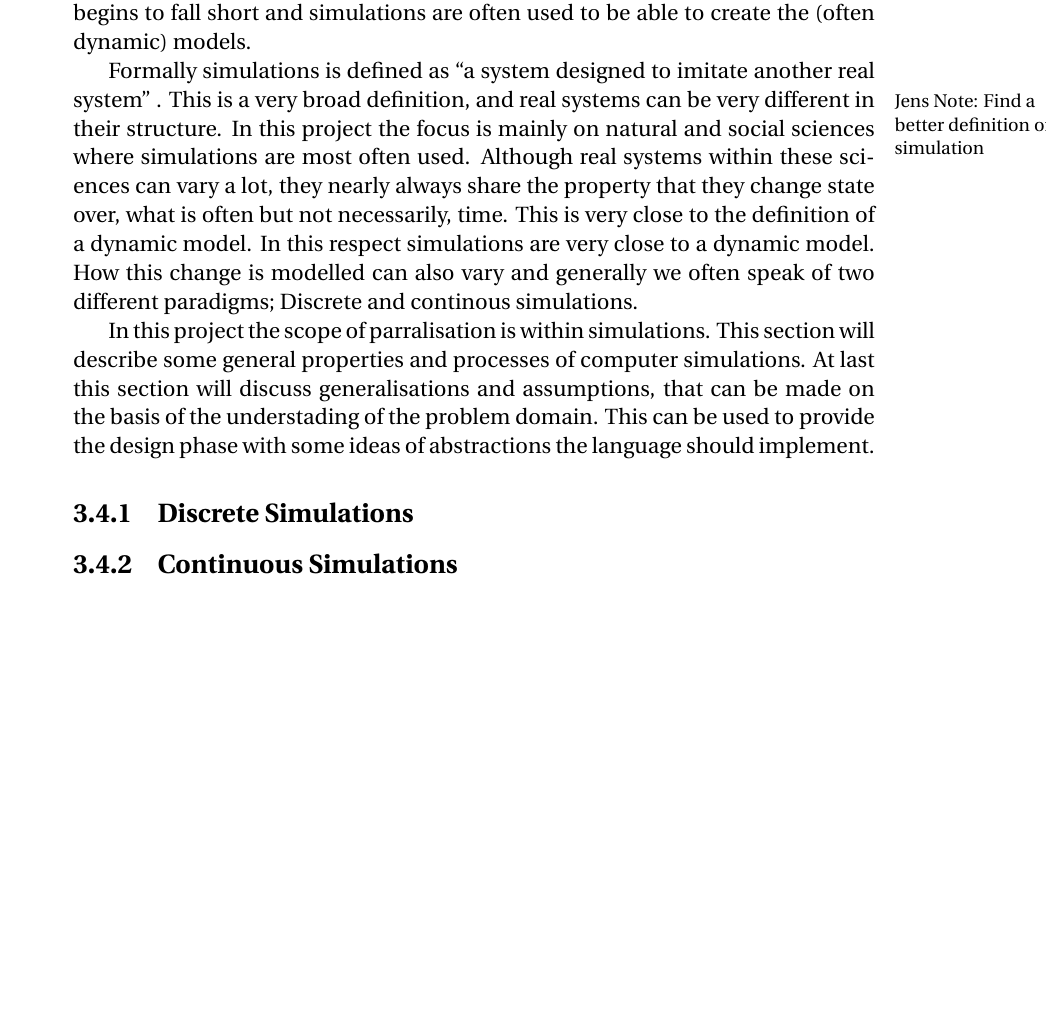
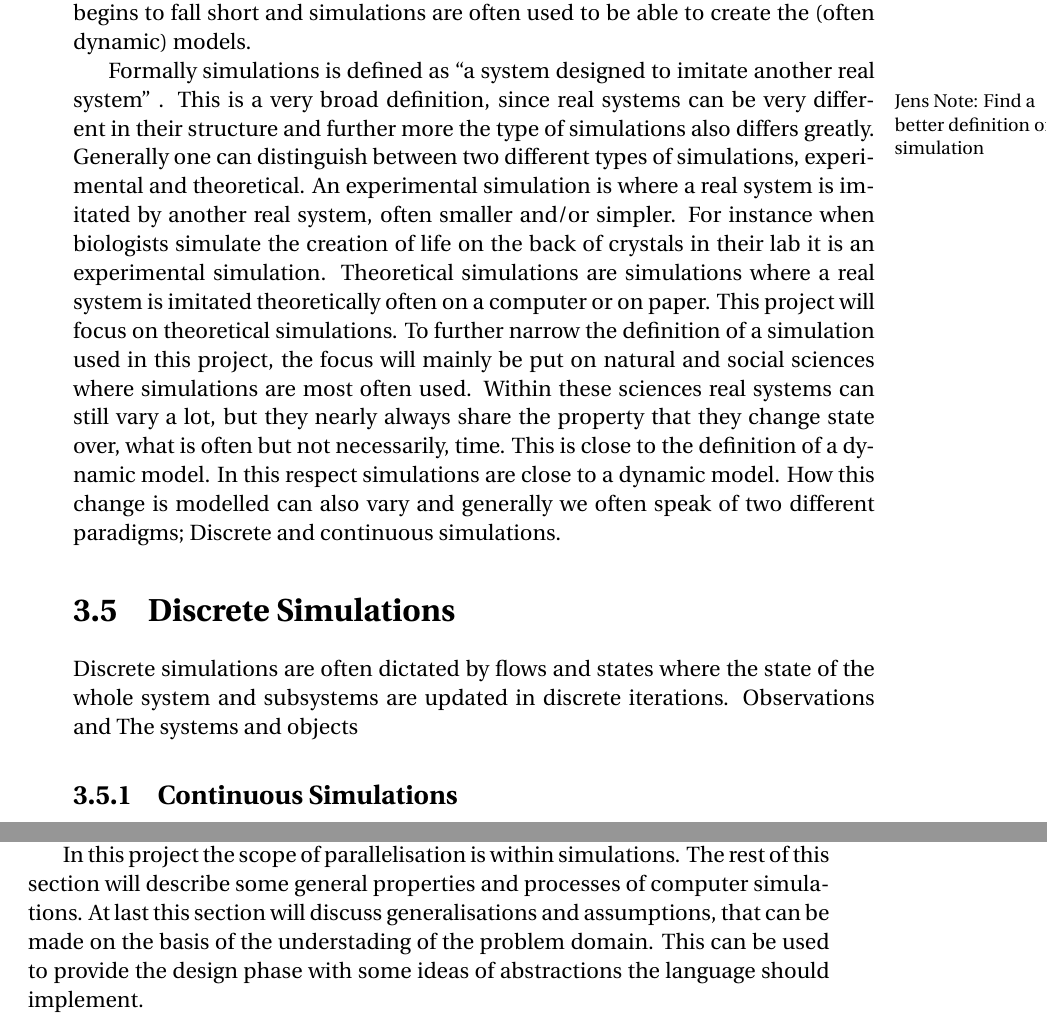
Before and after one commit to simonvandel/TLDR, a LaTeX thesis (Report/master.tex, which reads Report/Analysis/Supercomputing/simulation.tex): part of page 13 of 44 before the commit and two parts of pages 13 and 14 of 44 after it, the two joined at a grey line, cut so that both start at the same text, the shorter picture padded with empty space. Compiled offline with pdfLaTeX.

Commit message:
More simulations

```diff
--- a/Report/Analysis/Supercomputing/simulation.tex
+++ b/Report/Analysis/Supercomputing/simulation.tex
@@ -17,13 +17,11 @@ A static model is a snapshot of a given system with objects with non-changing st
 \section{Simulation}
 We often need to create and analyse models. For a portion of these models an analytical approach can be used, where the one can analyse the model via mathematical methods and calculate how static models will look and dynamic models evolve. This approach only works on a limited portion of the models where the system and behaviour of objects are well known and can be described mathematically. As the models become more stochastic purely mathematical analysis begins to fall short and simulations are often used to be able to create the (often dynamic) models.
 
-Formally simulations is defined as \enquote{a system designed to imitate another real system} \jenote{Find a better definition of a simulation}. This is a very broad definition, and real systems can be very different in their structure. In this project the focus is mainly on natural and social sciences where simulations are most often used. Although real systems within these sciences can vary a lot, they nearly always share the property that they change state over, what is often but not necessarily, time. This is very close to the definition of a dynamic model. In this respect simulations are very close to a dynamic model.
-How this change is modelled can also vary and generally we often speak of two different paradigms; Discrete and continous simulations.
+Formally simulations is defined as \enquote{a system designed to imitate another real system} \jenote{Find a better definition of a simulation}. This is a very broad definition, since real systems can be very different in their structure and further more the type of simulations also differs greatly. Generally one can distinguish between two different types of simulations, experimental and theoretical. An experimental simulation is where a real system is imitated by another real system, often smaller and/or simpler. For instance when biologists simulate the creation of life on the back of crystals in their lab it is an experimental simulation. Theoretical simulations are simulations where a real system is imitated theoretically often on a computer or on paper. This project will focus on theoretical simulations. To further narrow the definition of a simulation used in this project, the focus will mainly be put on natural and social sciences where simulations are most often used. Within these sciences real systems can still vary a lot, but they nearly always share the property that they change state over, what is often but not necessarily, time. This is close to the definition of a dynamic model. In this respect simulations are close to a dynamic model.
+How this change is modelled can also vary and generally we often speak of two different paradigms; Discrete and continuous simulations.
 
-In this project the scope of parralisation is within simulations. This section will describe some general properties and processes of computer simulations. At last this section will discuss generalisations and assumptions, that can be made on the basis of the understading of the problem domain. This can be used to provide the design phase with some ideas of abstractions the language should implement.
-
-\subsection{Discrete Simulations}
-
+\section{Discrete Simulations}
+Discrete simulations are often dictated by flows and states where the state of the whole system and subsystems are updated in discrete iterations. Observations and  The systems and objects
 
 \subsection{Continuous Simulations}
 Continious simulations are simulations that can
@@ -43,7 +41,7 @@ For an actor to have stopped the programmer needs to know the three following:
 \end{itemize}
 The two first conditions are inherently easy to check. But for the last condition to hold one must make sure that all other actors that know about this actor also have stopped for else they can send messages to the actor and thereby \enquote{reviving} it. First of all the programmer must be able to group actors together thereby making sure that only actors in these groups can communicate with each other. This is done so he or she can know what actors must have stopped.
 
------------------------------------------
+In this project the scope of parallelisation is within simulations. The rest of this section will describe some general properties and processes of computer simulations. At last this section will discuss generalisations and assumptions, that can be made on the basis of the understading of the problem domain. This can be used to provide the design phase with some ideas of abstractions the language should implement.
 
 \emph{Understanding the problem domain}
 
```
